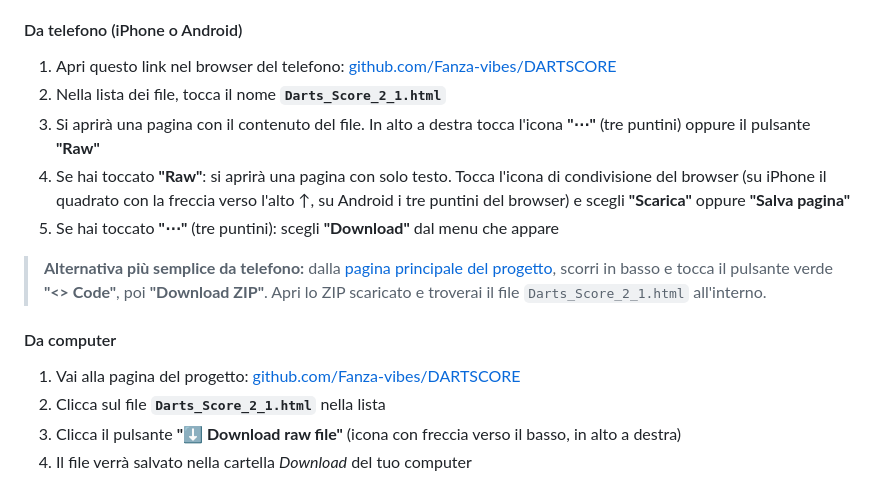
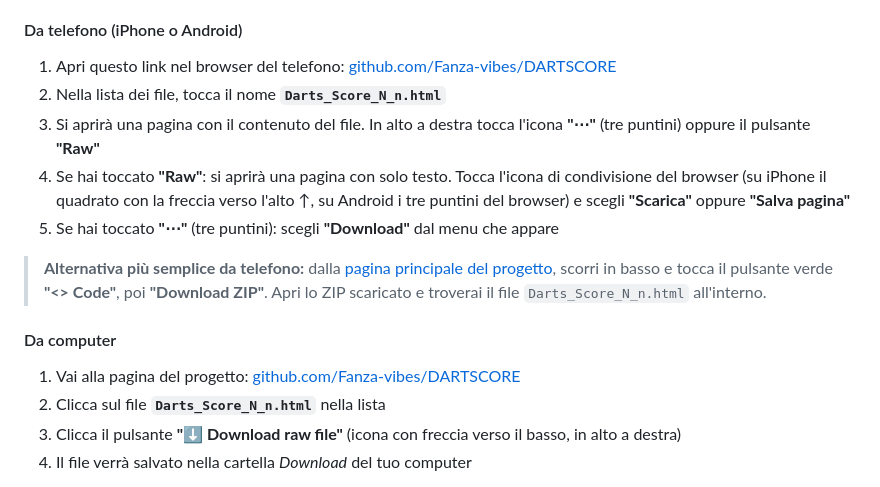
Before and after one commit to Fanza-vibes/DARTSCORE, a Markdown page: README.md, the part around the change. GitHub-like rendering.

Commit message:
Update file names in README for clarity

```diff
--- a/README.md
+++ b/README.md
@@ -52,17 +52,17 @@ Se preferisci avere il file in locale senza dipendere da internet:
 #### Da telefono (iPhone o Android)
 
 1. Apri questo link nel browser del telefono: [github.com/Fanza-vibes/DARTSCORE](https://github.com/Fanza-vibes/DARTSCORE)
-2. Nella lista dei file, tocca il nome **`Darts_Score_2_1.html`**
+2. Nella lista dei file, tocca il nome **`Darts_Score_N_n.html`**
 3. Si aprirà una pagina con il contenuto del file. In alto a destra tocca l'icona **"⋯"** (tre puntini) oppure il pulsante **"Raw"**
 4. Se hai toccato **"Raw"**: si aprirà una pagina con solo testo. Tocca l'icona di condivisione del browser (su iPhone il quadrato con la freccia verso l'alto ↑, su Android i tre puntini del browser) e scegli **"Scarica"** oppure **"Salva pagina"**
 5. Se hai toccato **"⋯"** (tre puntini): scegli **"Download"** dal menu che appare
 
-> **Alternativa più semplice da telefono:** dalla [pagina principale del progetto](https://github.com/Fanza-vibes/DARTSCORE), scorri in basso e tocca il pulsante verde **"<> Code"**, poi **"Download ZIP"**. Apri lo ZIP scaricato e troverai il file `Darts_Score_2_1.html` all'interno.
+> **Alternativa più semplice da telefono:** dalla [pagina principale del progetto](https://github.com/Fanza-vibes/DARTSCORE), scorri in basso e tocca il pulsante verde **"<> Code"**, poi **"Download ZIP"**. Apri lo ZIP scaricato e troverai il file `Darts_Score_N_n.html` all'interno.
 
 #### Da computer
 
 1. Vai alla pagina del progetto: [github.com/Fanza-vibes/DARTSCORE](https://github.com/Fanza-vibes/DARTSCORE)
-2. Clicca sul file **`Darts_Score_2_1.html`** nella lista
+2. Clicca sul file **`Darts_Score_N_n.html`** nella lista
 3. Clicca il pulsante **"⬇ Download raw file"** (icona con freccia verso il basso, in alto a destra)
 4. Il file verrà salvato nella cartella *Download* del tuo computer
 
```
